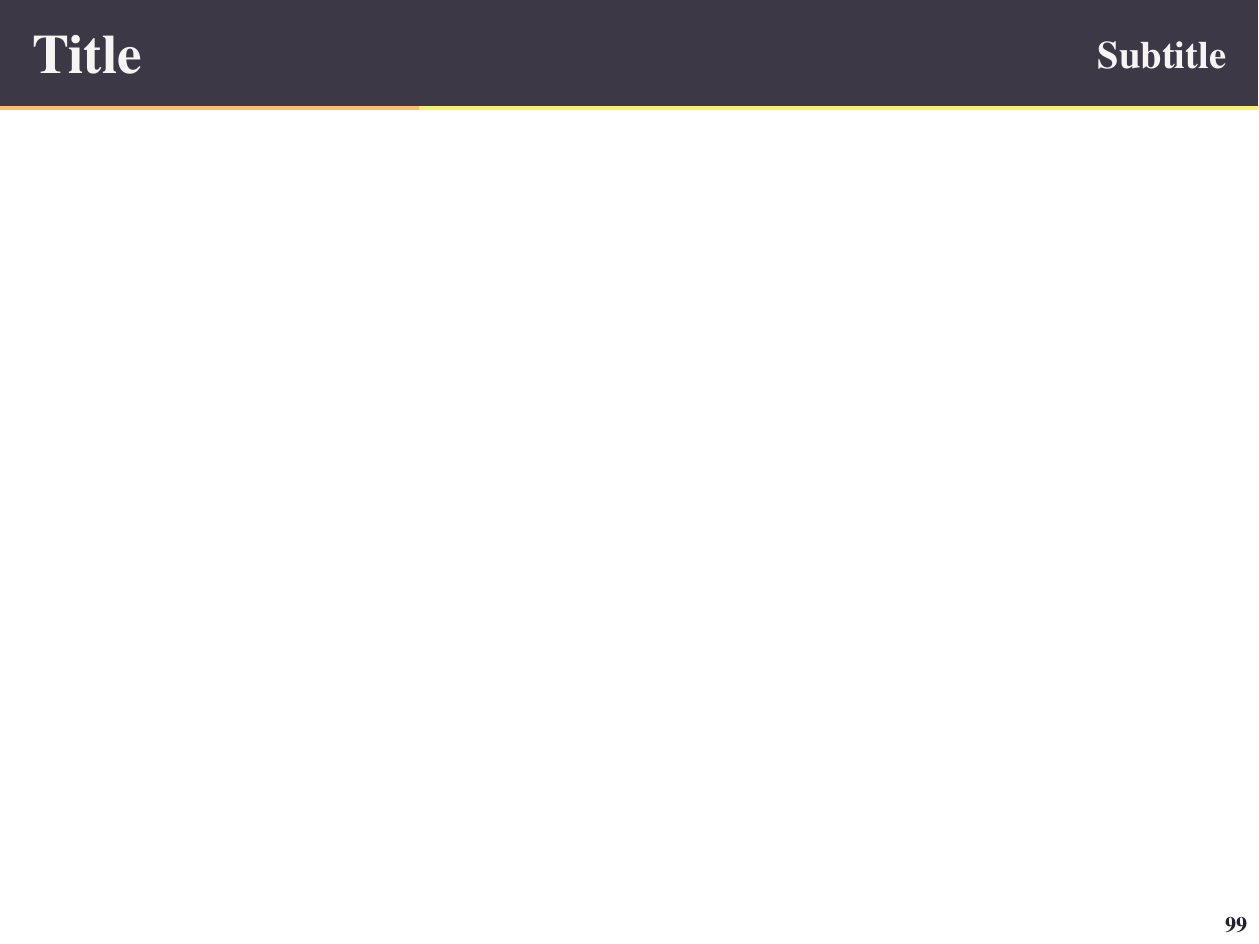
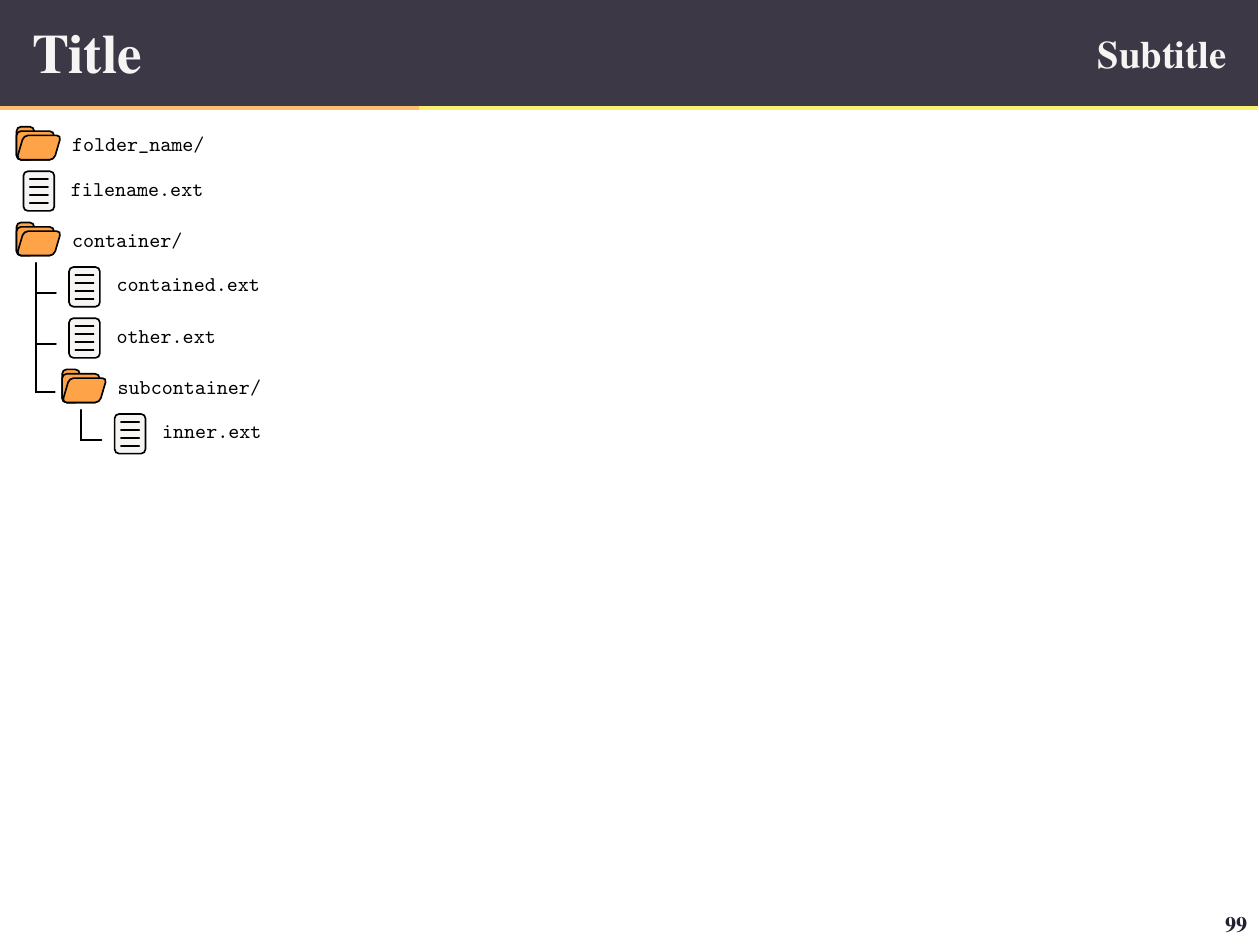
Before and after one commit to rdatatoolbox/course-git-iago, a LaTeX figure (main.tex, which reads files.tex): the whole page. Compiled offline with pdfLaTeX.

Commit message:
Sketch basic (incomplete) files tree.

```diff
--- /dev/null
+++ b/files.tex
@@ -0,0 +1,92 @@
+% Draw something looking like a files hierarchy.
+% Not everything is possible yet, but it's maybe useful at least.
+\tikzmath{
+  \FileNameScale = 1.9;
+  \FileSpacing = 3;
+  \IconSize = 14;
+}
+\tikzset{file icon/.style={
+  line width=1.5,
+  rounded corners,
+  line cap=round,
+  every path/.style={fill=#1},
+}}
+
+% Pad icons to given width.
+\newcommand{\FileIconFrame}{\path[fill=none] (0, 0) rectangle (\IconSize, 0);}
+
+% Folder icon.
+\newsavebox{\FolderBox}
+\savebox{\FolderBox}{\tikz[file icon=Orange2]{
+  \FileIconFrame
+  \draw (0, 0) rectangle (0.4*\IconSize, .75*\IconSize);
+  \draw (0, 0) rectangle (0.85*\IconSize, .65*\IconSize);
+  \begin{scope}[cm={1, 0, .25, .85, (0, 0)}] % Transformation matrix.
+    \draw (0, 0) rectangle (0.85*\IconSize, .65*\IconSize);
+  \end{scope}
+}}
+\newcommand{\Folder}{\usebox{\FolderBox}}
+
+% File icon.
+\newsavebox{\FileBox}
+\savebox{\FileBox}{\tikz[file icon=Light2]{{
+  \FileIconFrame
+  \tikzmath{
+    \W = .7*\IconSize;
+    \H = .9*\IconSize;
+    \o = .15*\IconSize; % horizontal offset
+    \n = 4;   % number of lines
+    \s = 2; % lines shortening
+    \h = \H / (\n + 1); % lines spacing
+  }
+  \draw (\o, 0) rectangle (\W+\o, \H);
+  \foreach \i in {1,...,\n} {%
+    \draw (\o+\s, \i*\h) -- (\W+\o-\s, \i*\h);
+  }
+}}}
+\newcommand{\File}{\usebox{\FileBox}}
+
+\makeatletter
+
+% Label file or folder with a name.
+\define@boolkey{NameFile}[]{file}[true]{}
+\define@boolkey{NameFile}[]{folder}[true]{}
+\NewDocumentCommand{\Name}{ O{file} m m }{{
+  \setkeys{NameFile}{#1}
+  \node[anchor=base west, scale=\FileNameScale]
+    at ($(#2.south east) + (3, \iffile 5\fi\iffolder 3\fi)$)
+    {\tt #3\iffolder /\fi};
+}}
+
+% Step into folder hierarchy.
+\define@boolkey{FirstChild}[]{file}[true]{}
+\define@boolkey{FirstChild}[]{folder}[true]{}
+\NewDocumentCommand{\FirstChild}{ O{file} O{child} m m }{{
+  \setkeys{FirstChild}{#1};
+  \node[below=\FileSpacing of #3.south east, anchor=north west] (#2) {%
+    \iffolder\Folder\fi\iffile\File\fi};
+  \Name[#1]{#2}{#4};
+  \coordinate (#2-parent-slot) at ($(#3.south) + (-1, -2)$);
+  \coordinate (#2-slot) at ($(#2.west) + (-2, -2)$);
+  \coordinate (#2-branch) at (#2-parent-slot |- #2-slot);
+  \draw[file tree line] (#2-parent-slot) -- (#2-branch) -- (#2-slot);
+}}
+
+% Append a new item to the current folder.
+\define@boolkey{AppendSibling}[]{file}[true]{}
+\define@boolkey{AppendSibling}[]{folder}[true]{}
+\define@boolkey{AppendSibling}[]{connect}[true]{}
+\NewDocumentCommand{\AppendSibling}{ O{file} O{sibling} m m }{{
+  \setkeys{AppendSibling}{#1};
+  \node[below=\FileSpacing of #3.south, anchor=north] (#2) {%
+    \iffolder\Folder\fi\iffile\File\fi};
+  \Name[\iffile file\fi\iffolder folder\fi]{#2}{#4};
+  \ifconnect
+    \coordinate (#2-sibling-slot) at (#3-branch);
+    \coordinate (#2-slot) at ($(#2.west) + (-2 ,-2)$);
+    \coordinate (#2-branch) at (#2-sibling-slot |- #2-slot);
+    \draw[file tree line] (#2-sibling-slot) -- (#2-branch) -- (#2-slot);
+  \fi
+}}
+
+\makeatother
--- a/main.tex
+++ b/main.tex
@@ -11,6 +11,7 @@
 \usepackage{mathptmx}
 \usepackage[T1]{fontenc}
 
+\usepackage{xkeyval}
 \usepackage{tikz}%
   \usetikzlibrary{math}
   \usetikzlibrary{positioning}
@@ -19,6 +20,7 @@
   x=1mm,
   y=1mm,
   inner sep=0,
+  file tree line/.style={line width=1.5, line cap=round},
 }%
 
 \input{palette}
@@ -39,6 +41,8 @@
 \newcommand{\TitleText}{Title}
 \newcommand{\SubTitleText}{Subtitle}
 \newcommand{\PageNumText}{99}
+
+\input{files}
 
 \begin{document}
 
@@ -82,6 +86,17 @@
   \node[anchor=south west] at (offset) (Canvas) {\tikz{
     \path (offset) rectangle ($(TitleBar.south east) - (offset)$);}};
 
+  \node[anchor=north west] (A) at (Canvas.north west) {\Folder};
+  \Name[folder]{A}{folder\_name}
+  \AppendSibling[file][B]{A}{filename.ext}
+  \AppendSibling[folder][C]{B}{container}
+
+  \FirstChild[file][D]{C}{contained.ext}
+  \AppendSibling[file, connect][E]{D}{other.ext}
+  \AppendSibling[folder, connect][F]{E}{subcontainer}
+
+  \FirstChild[file]{F}{inner.ext}
+
 \end{tikzpicture}
 
 
```
